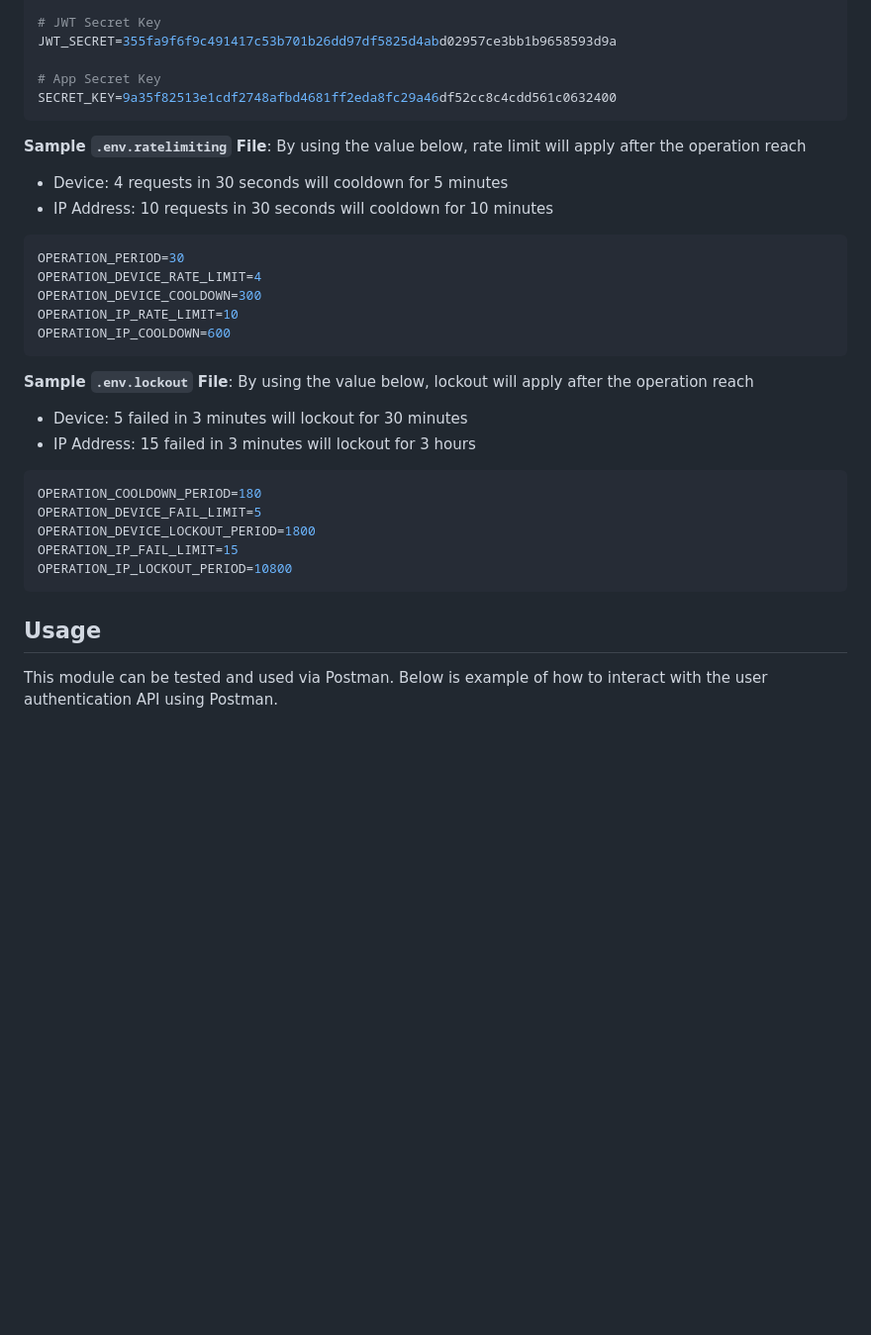
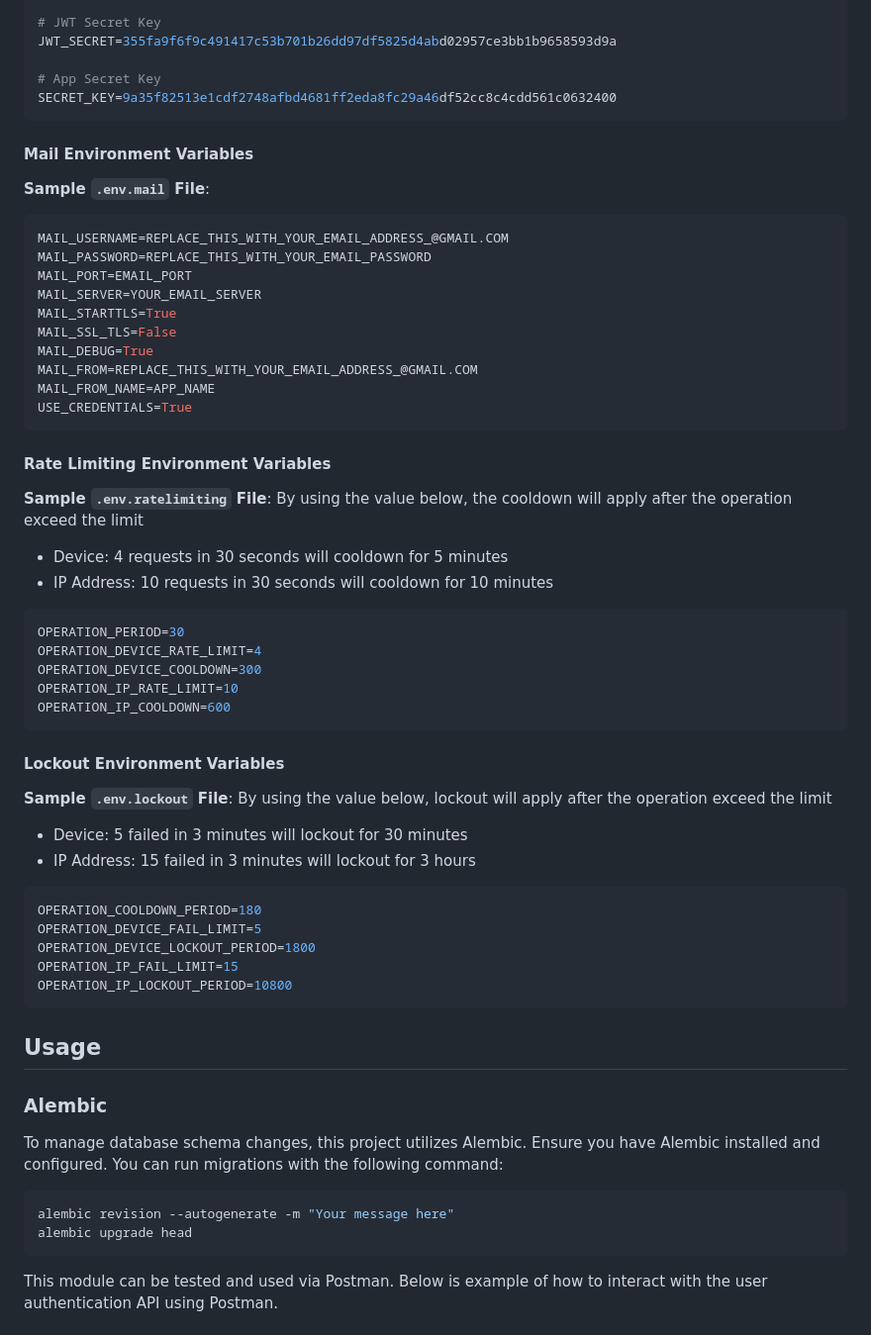
Before and after one commit to VannySothea/fastapi-user-authentication, a Markdown page: README.md, the part around one of its changes. Shown at 99% size. Drawn GitHub-style; blank space fills up the shorter version.

````diff
--- a/README.md
+++ b/README.md
@@ -119,8 +171,24 @@ JWT_SECRET=355fa9f6f9c491417c53b701b26dd97df5825d4abd02957ce3bb1b9658593d9a
 SECRET_KEY=9a35f82513e1cdf2748afbd4681ff2eda8fc29a46df52cc8c4cdd561c0632400
 ```
 
+#### Mail Environment Variables
+**Sample `.env.mail` File**:
+```ini
+MAIL_USERNAME=REPLACE_THIS_WITH_YOUR_EMAIL_ADDRESS_@GMAIL.COM
+MAIL_PASSWORD=REPLACE_THIS_WITH_YOUR_EMAIL_PASSWORD
+MAIL_PORT=EMAIL_PORT
+MAIL_SERVER=YOUR_EMAIL_SERVER
+MAIL_STARTTLS=True
+MAIL_SSL_TLS=False
+MAIL_DEBUG=True
+MAIL_FROM=REPLACE_THIS_WITH_YOUR_EMAIL_ADDRESS_@GMAIL.COM
+MAIL_FROM_NAME=APP_NAME
+USE_CREDENTIALS=True
+```
+
+#### Rate Limiting Environment Variables
 **Sample `.env.ratelimiting` File**:
-By using the value below, rate limit will apply after the operation reach
+By using the value below, the cooldown will apply after the operation exceed the limit
 - Device: 4 requests in 30 seconds will cooldown for 5 minutes
 - IP Address: 10 requests in 30 seconds will cooldown for 10 minutes
 ```ini
@@ -131,8 +199,9 @@ OPERATION_IP_RATE_LIMIT=10
 OPERATION_IP_COOLDOWN=600
 ```
 
+#### Lockout Environment Variables
 **Sample `.env.lockout` File**:
-By using the value below, lockout will apply after the operation reach
+By using the value below, lockout will apply after the operation exceed the limit
 - Device: 5 failed in 3 minutes will lockout for 30 minutes
 - IP Address: 15 failed in 3 minutes will lockout for 3 hours
 ```ini
@@ -144,6 +213,13 @@ OPERATION_IP_LOCKOUT_PERIOD=10800
 ```
 
 ## Usage
+
+### Alembic
+To manage database schema changes, this project utilizes Alembic. Ensure you have Alembic installed and configured. You can run migrations with the following command:
+```bash
+alembic revision --autogenerate -m "Your message here"
+alembic upgrade head
+```
 This module can be tested and used via Postman. Below is example of how to interact with the user authentication API using Postman.
 
 ### Register a User
````
Also changed, not shown: other parts of README.md (+87 -27 lines).
